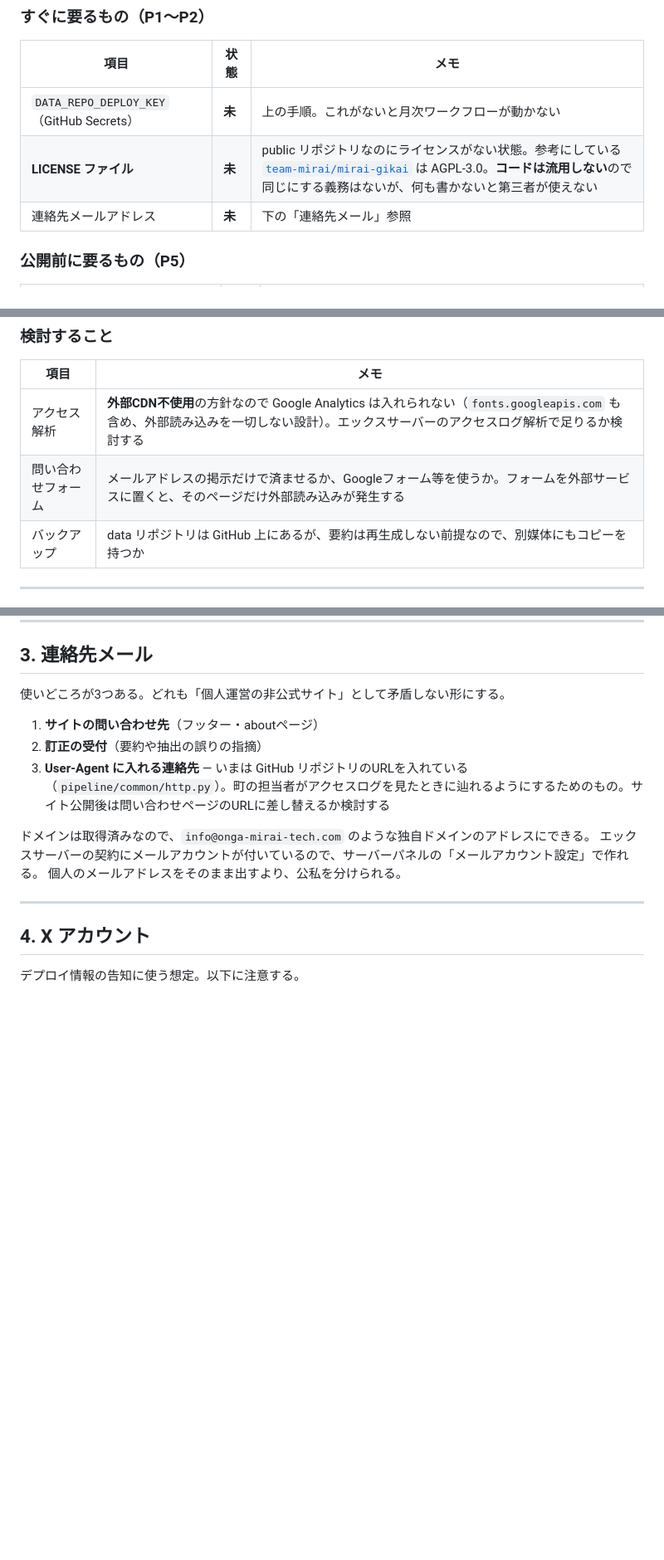
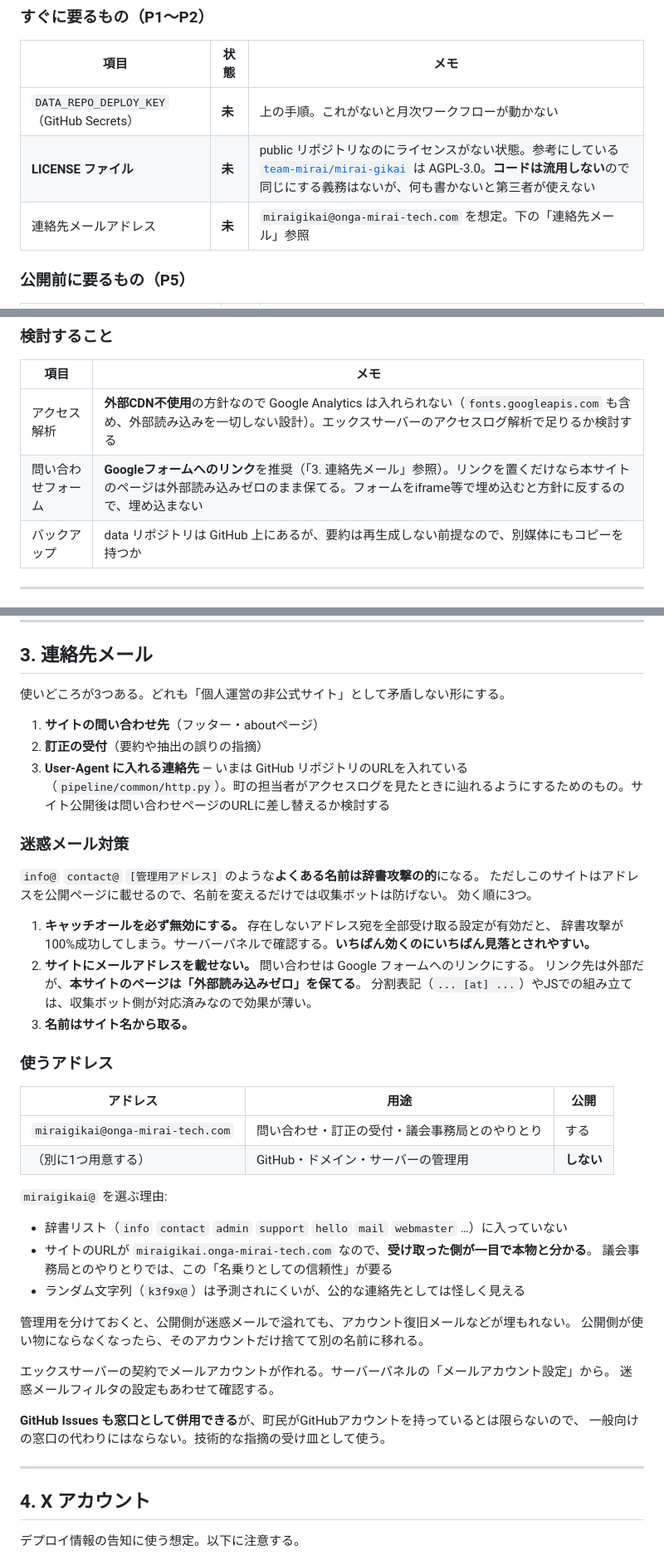
Before and after one commit to Onga-Mirai-Tech/Onga-Mirai-Gikai, a Markdown page: docs/運用メモ.md, 3 parts joined by grey strips. Shown at 83% size. Drawn GitHub-style; blank space fills up the shorter version.

Commit message:
連絡先メールの方針を記録（迷惑メール対策を含む）
公開アドレスは miraigikai@onga-mirai-tech.com とし、管理用は別に持つ。
サイト名由来なので辞書攻撃の的になりにくく、受け取った側が本物と分かる。

名前の選択より効く対策を2つ明記した:
- キャッチオールを無効にする（有効だと辞書攻撃が全部通る）
- サイトにアドレスを載せず、Googleフォームへのリンクにする
  （リンクだけなら本サイトのページは外部読み込みゼロを保てる）

Co-Authored-By: Claude Opus 5 <noreply@anthropic.com>

```diff
--- a/docs/運用メモ.md
+++ b/docs/運用メモ.md
@@ -45,7 +45,7 @@ gh secret set DATA_REPO_DEPLOY_KEY \
 |---|---|---|
 | `DATA_REPO_DEPLOY_KEY`（GitHub Secrets） | **未** | 上の手順。これがないと月次ワークフローが動かない |
 | **LICENSE ファイル** | **未** | public リポジトリなのにライセンスがない状態。参考にしている [`team-mirai/mirai-gikai`](https://github.com/team-mirai/mirai-gikai) は AGPL-3.0。**コードは流用しない**ので同じにする義務はないが、何も書かないと第三者が使えない |
-| 連絡先メールアドレス | **未** | 下の「連絡先メール」参照 |
+| 連絡先メールアドレス | **未** | `miraigikai@onga-mirai-tech.com` を想定。下の「連絡先メール」参照 |
 
 ### 公開前に要るもの（P5）
 
@@ -67,7 +67,7 @@ gh secret set DATA_REPO_DEPLOY_KEY \
 | 項目 | メモ |
 |---|---|
 | アクセス解析 | **外部CDN不使用**の方針なので Google Analytics は入れられない（`fonts.googleapis.com` も含め、外部読み込みを一切しない設計）。エックスサーバーのアクセスログ解析で足りるか検討する |
-| 問い合わせフォーム | メールアドレスの掲示だけで済ませるか、Googleフォーム等を使うか。フォームを外部サービスに置くと、そのページだけ外部読み込みが発生する |
+| 問い合わせフォーム | **Googleフォームへのリンク**を推奨（「3. 連絡先メール」参照）。リンクを置くだけなら本サイトのページは外部読み込みゼロのまま保てる。フォームをiframe等で埋め込むと方針に反するので、埋め込まない |
 | バックアップ | data リポジトリは GitHub 上にあるが、要約は再生成しない前提なので、別媒体にもコピーを持つか |
 
 ---
@@ -110,9 +110,41 @@ echo | openssl s_client -servername miraigikai.onga-mirai-tech.com \
 2. **訂正の受付**（要約や抽出の誤りの指摘）
 3. **User-Agent に入れる連絡先** — いまは GitHub リポジトリのURLを入れている（`pipeline/common/http.py`）。町の担当者がアクセスログを見たときに辿れるようにするためのもの。サイト公開後は問い合わせページのURLに差し替えるか検討する
 
-ドメインは取得済みなので、`info@onga-mirai-tech.com` のような独自ドメインのアドレスにできる。
-エックスサーバーの契約にメールアカウントが付いているので、サーバーパネルの「メールアカウント設定」で作れる。
-個人のメールアドレスをそのまま出すより、公私を分けられる。
+### 迷惑メール対策
+
+`info@` `contact@` `[管理用アドレス]` のような**よくある名前は辞書攻撃の的**になる。
+ただしこのサイトはアドレスを公開ページに載せるので、名前を変えるだけでは収集ボットは防げない。
+効く順に3つ。
+
+1. **キャッチオールを必ず無効にする。** 存在しないアドレス宛を全部受け取る設定が有効だと、
+   辞書攻撃が100%成功してしまう。サーバーパネルで確認する。**いちばん効くのにいちばん見落とされやすい。**
+2. **サイトにメールアドレスを載せない。** 問い合わせは Google フォームへのリンクにする。
+   リンク先は外部だが、**本サイトのページは「外部読み込みゼロ」を保てる**。
+   分割表記（`... [at] ...`）やJSでの組み立ては、収集ボット側が対応済みなので効果が薄い。
+3. **名前はサイト名から取る。**
+
+### 使うアドレス
+
+| アドレス | 用途 | 公開 |
+|---|---|---|
+| `miraigikai@onga-mirai-tech.com` | 問い合わせ・訂正の受付・議会事務局とのやりとり | する |
+| （別に1つ用意する） | GitHub・ドメイン・サーバーの管理用 | **しない** |
+
+`miraigikai@` を選ぶ理由:
+
+- 辞書リスト（`info` `contact` `admin` `support` `hello` `mail` `webmaster` …）に入っていない
+- サイトのURLが `miraigikai.onga-mirai-tech.com` なので、**受け取った側が一目で本物と分かる**。
+  議会事務局とのやりとりでは、この「名乗りとしての信頼性」が要る
+- ランダム文字列（`k3f9x@`）は予測されにくいが、公的な連絡先としては怪しく見える
+
+管理用を分けておくと、公開側が迷惑メールで溢れても、アカウント復旧メールなどが埋もれない。
+公開側が使い物にならなくなったら、そのアカウントだけ捨てて別の名前に移れる。
+
+エックスサーバーの契約でメールアカウントが作れる。サーバーパネルの「メールアカウント設定」から。
+迷惑メールフィルタの設定もあわせて確認する。
+
+**GitHub Issues も窓口として併用できる**が、町民がGitHubアカウントを持っているとは限らないので、
+一般向けの窓口の代わりにはならない。技術的な指摘の受け皿として使う。
 
 ---
 
```
